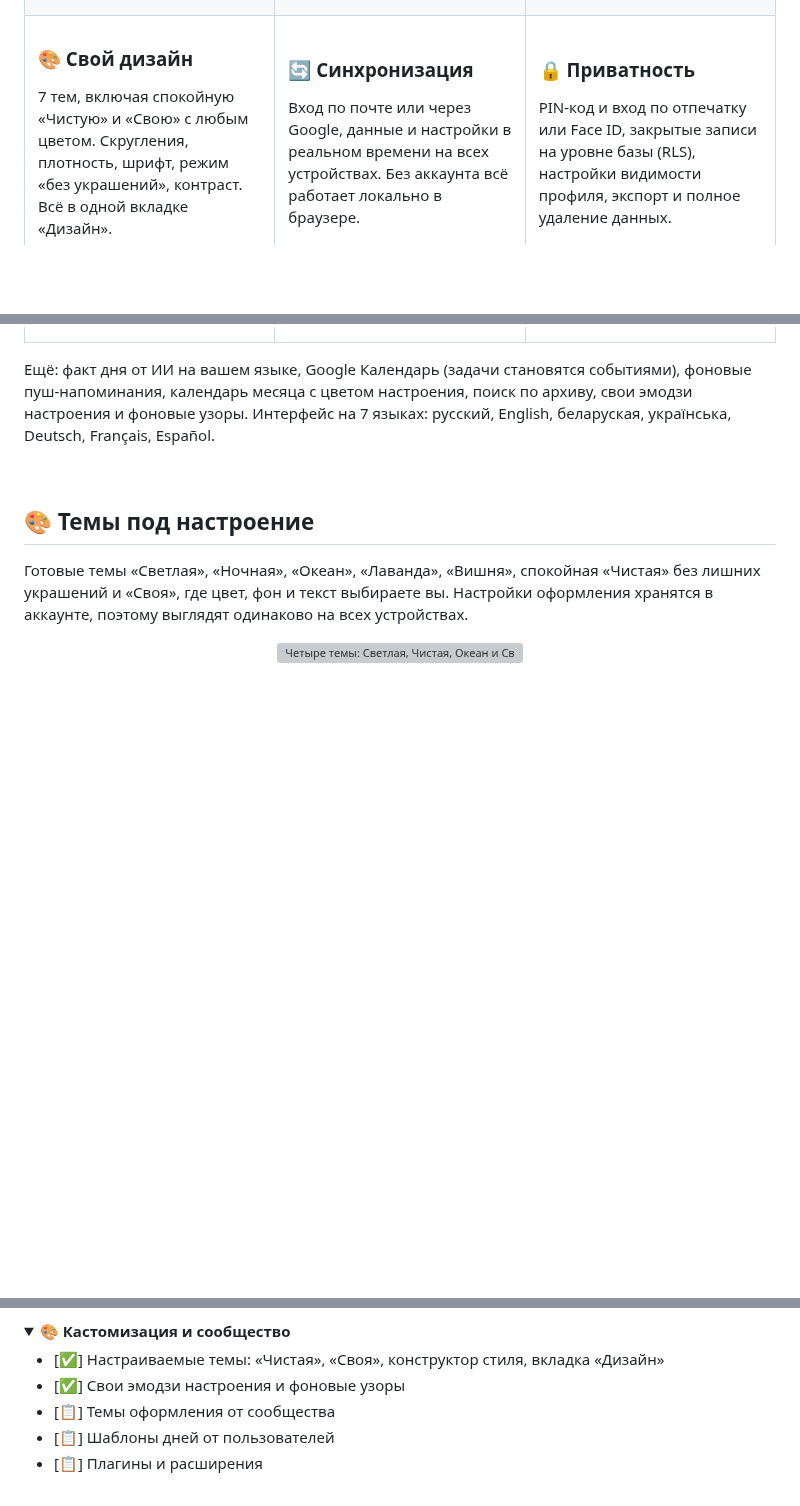
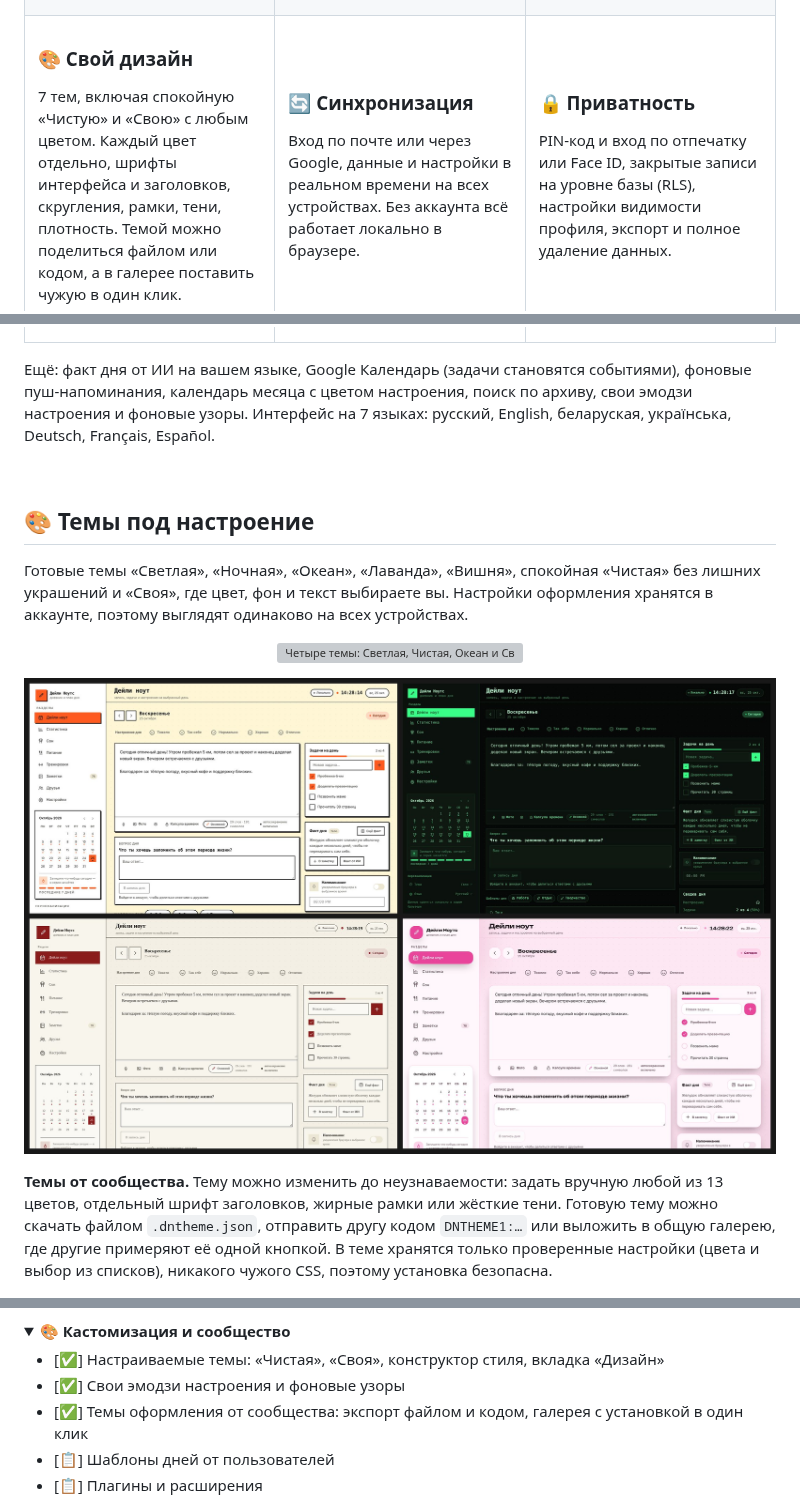
Before and after one commit to Mieqk/Daily-Notes, a Markdown page: README.md, 3 parts joined by grey strips. Drawn GitHub-style; pictures changed too: screenshots/community.jpg (added); folded sections open; blank space fills up the shorter version; grey boxes are pictures that could not be loaded.

```diff
--- a/README.md
+++ b/README.md
@@ -75,7 +75,7 @@
 <td valign="top">
 
 ### 🎨 Свой дизайн
-7 тем, включая спокойную «Чистую» и «Свою» с любым цветом. Скругления, плотность, шрифт, режим «без украшений», контраст. Всё в одной вкладке «Дизайн».
+7 тем, включая спокойную «Чистую» и «Свою» с любым цветом. Каждый цвет отдельно, шрифты интерфейса и заголовков, скругления, рамки, тени, плотность. Темой можно поделиться файлом или кодом, а в галерее поставить чужую в один клик.
 
 </td>
 <td valign="top">
@@ -104,6 +104,12 @@ PIN-код и вход по отпечатку или Face ID, закрытые
 <p align="center">
   <img src="screenshots/themes.png" alt="Четыре темы: Светлая, Чистая, Океан и Своя" width="100%">
 </p>
+
+<p align="center">
+  <img src="screenshots/community.jpg" alt="Одно и то же приложение в четырёх темах из галереи: Brutal, Terminal, Newspaper, Candy" width="100%">
+</p>
+
+**Темы от сообщества.** Тему можно изменить до неузнаваемости: задать вручную любой из 13 цветов, отдельный шрифт заголовков, жирные рамки или жёсткие тени. Готовую тему можно скачать файлом `.dntheme.json`, отправить другу кодом `DNTHEME1:…` или выложить в общую галерею, где другие примеряют её одной кнопкой. В теме хранятся только проверенные настройки (цвета и выбор из списков), никакого чужого CSS, поэтому установка безопасна.
 
 <p align="center">
   <img src="screenshots/settings.jpg" alt="Вкладка «Дизайн»: выбор темы и конструктор своего стиля" width="85%">
@@ -325,7 +331,7 @@ APK собирает GitHub Actions (`.github/workflows/android-apk.yml`) и к
 
 - [✅] Настраиваемые темы: «Чистая», «Своя», конструктор стиля, вкладка «Дизайн»
 - [✅] Свои эмодзи настроения и фоновые узоры
-- [📋] Темы оформления от сообщества
+- [✅] Темы оформления от сообщества: экспорт файлом и кодом, галерея с установкой в один клик
 - [📋] Шаблоны дней от пользователей
 - [📋] Плагины и расширения
 
```
Also changed, not shown: 9 other files.
